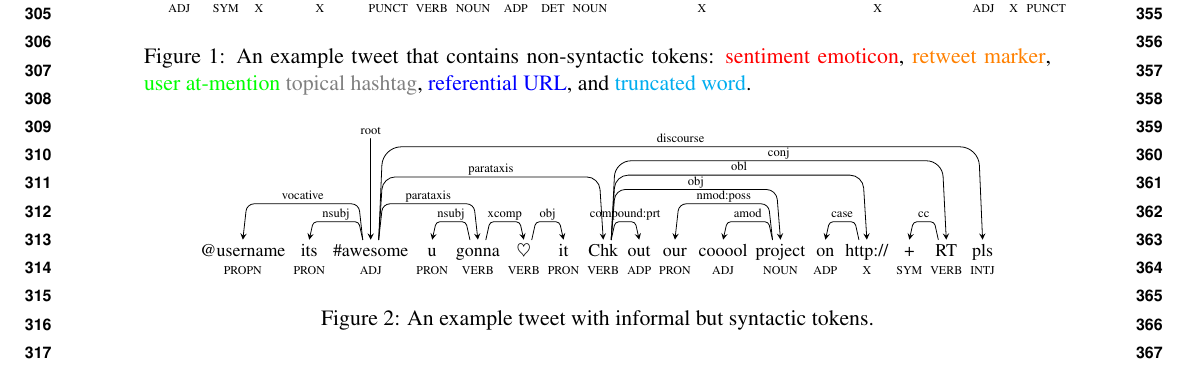
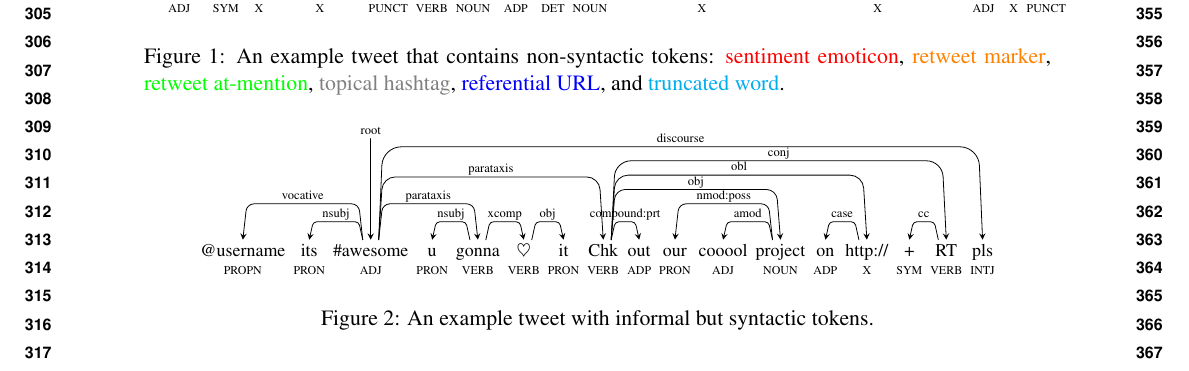
Before and after one commit to zhu-y11/TweeParPaper, a LaTeX paper (paper.tex): part of page 4 of 8, cut so that both start at the same text. Compiled offline with pdfLaTeX.

Commit message:
fix minor error

```diff
--- a/paper.tex
+++ b/paper.tex
@@ -418,7 +418,7 @@ conventions:
 	\caption{An example tweet that contains non-syntactic tokens:
 		\textcolor{red}{sentiment emoticon},
 		\textcolor{orange}{retweet marker},
-		\textcolor{green}{user at-mention}
+		\textcolor{green}{retweet at-mention},
 		\textcolor{gray}{topical hashtag},
 		\textcolor{blue}{referential URL}, and
 		\textcolor{cyan}{truncated word}.}\label{fig:non-syn-toks}
```
Also changed, not shown: paper.pdf.
